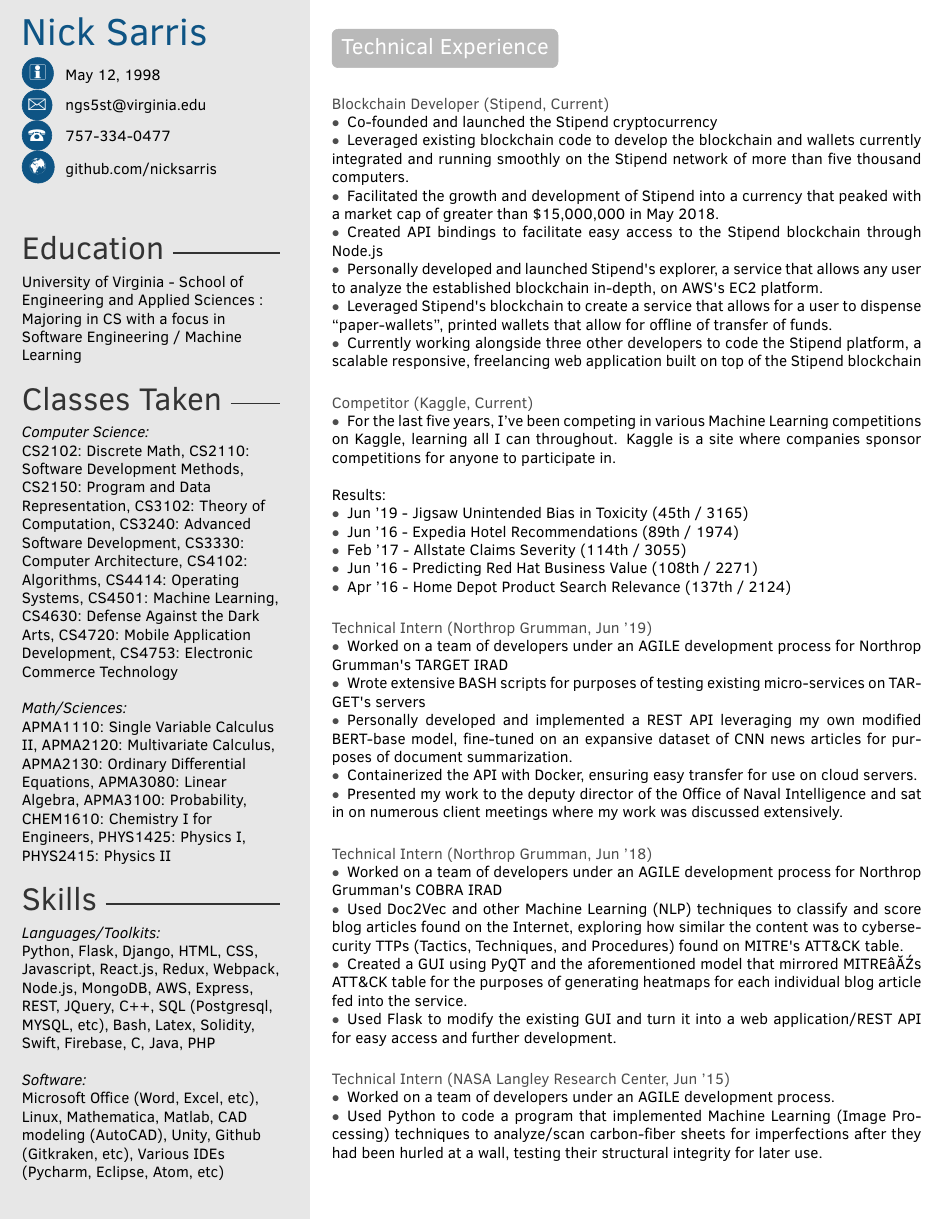
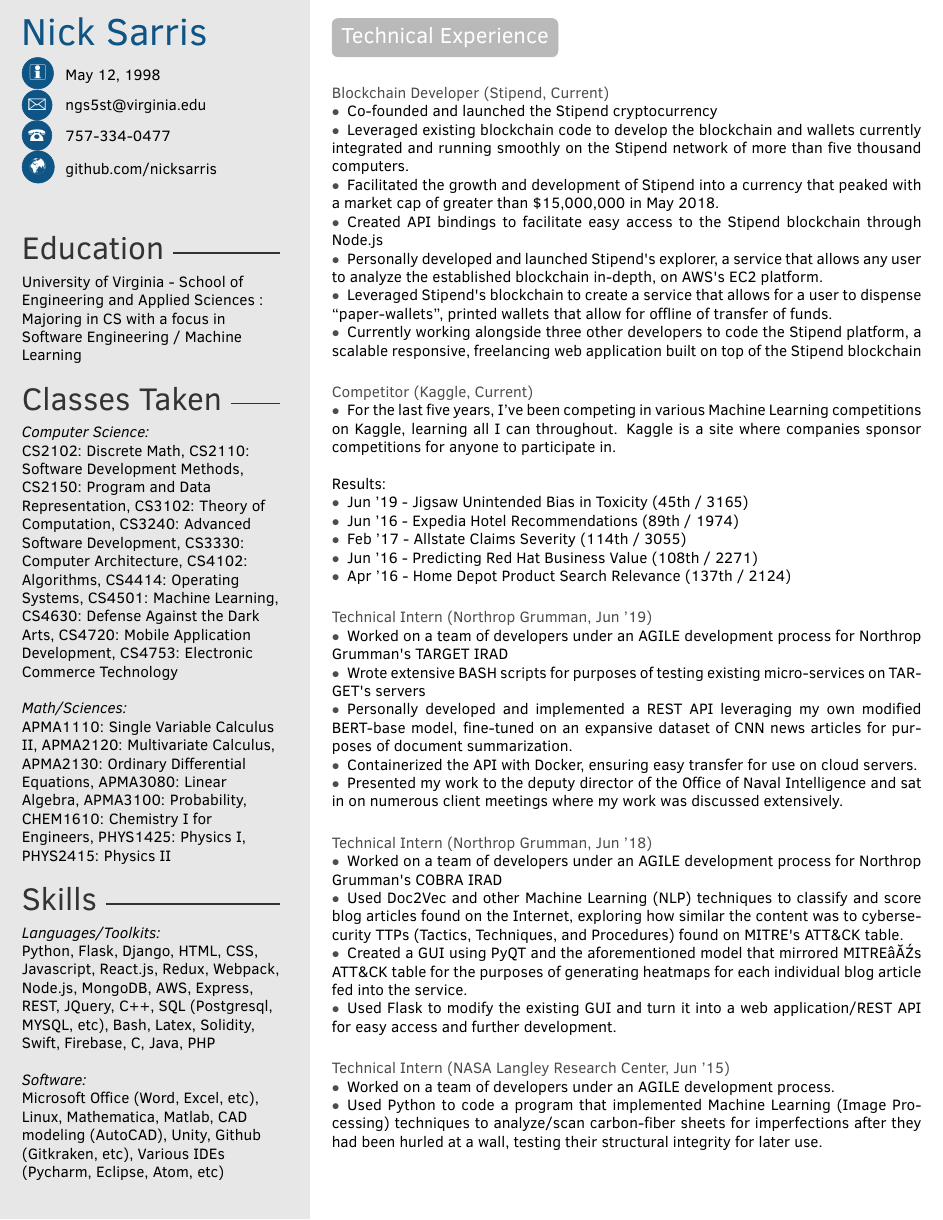
Before and after one commit to nicksarris/resume-nicksarris, a LaTeX CV (template.tex): the whole page. The pictures show the PDF file ngs5st_resume.pdf that the author committed with the source.

Commit message:
Fix spacing on header

```diff
--- a/template.tex
+++ b/template.tex
@@ -27,6 +27,7 @@
 
 \makeprofile
 
+\vspace{-0.7em}
 \section{Technical Experience}
 \vspace{1.25em}
 
```
Also changed, not shown: ngs5st_resume.pdf.
